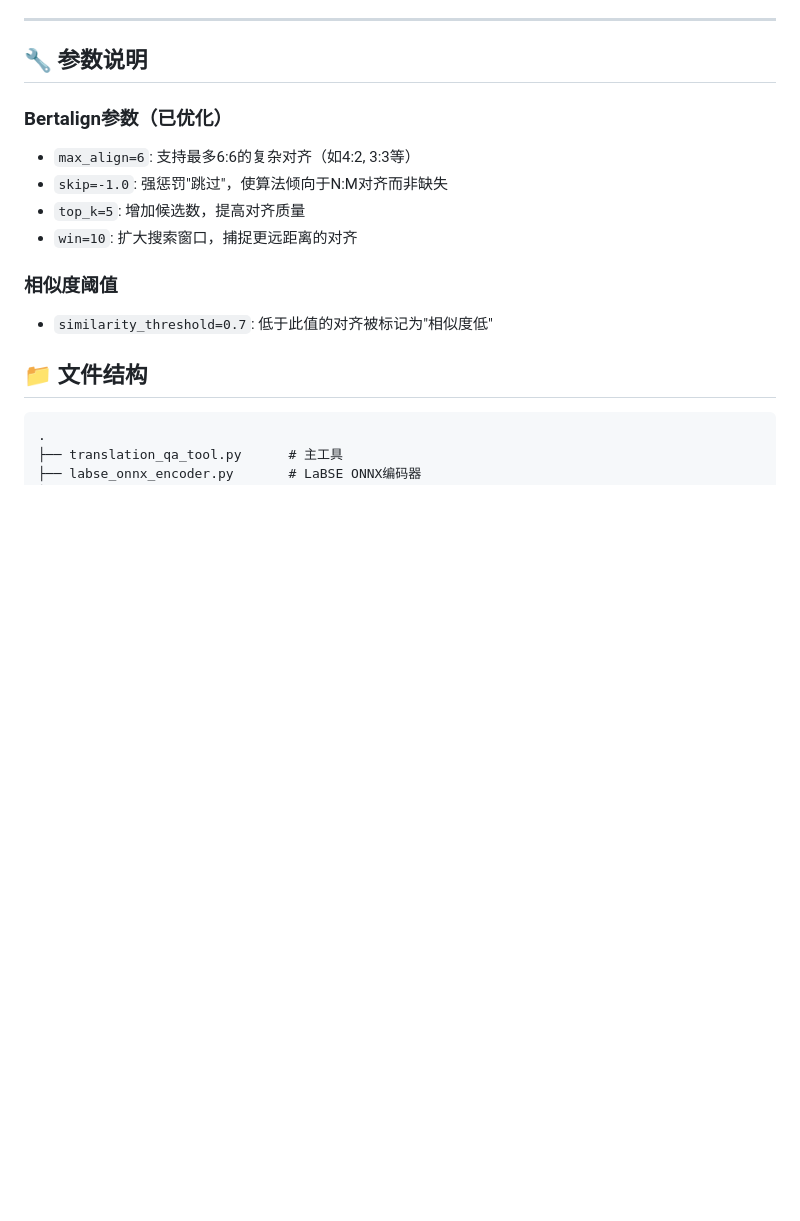
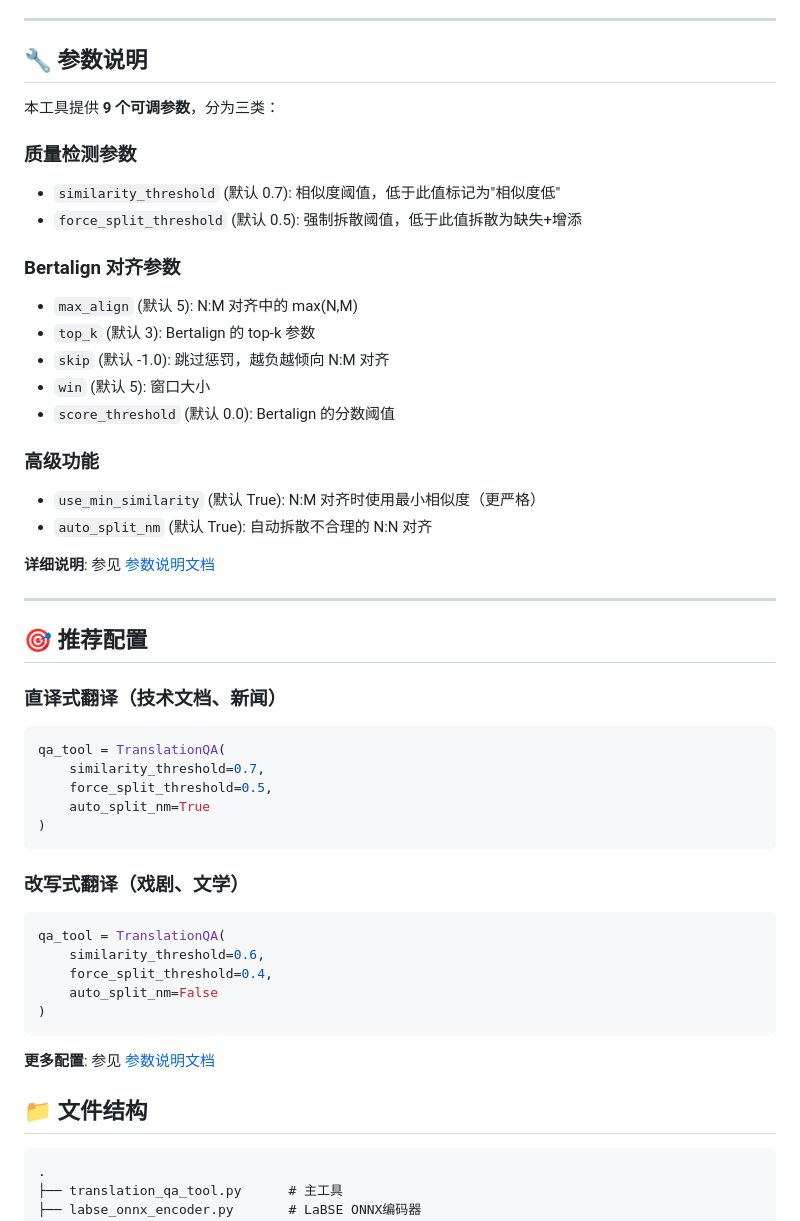
Before and after one commit to Orpheuscn/TranslationQA, a Markdown page: README.md, the part around one of its changes. Rendered like a GitHub page; blank space fills up the shorter version.

````diff
--- a/README.md
+++ b/README.md
@@ -149,16 +161,50 @@ for src, tgt in document_pairs:
 
 ## 🔧 参数说明
 
-### Bertalign参数（已优化）
+本工具提供 **9 个可调参数**，分为三类：
 
-- `max_align=6`: 支持最多6:6的复杂对齐（如4:2, 3:3等）
-- `skip=-1.0`: 强惩罚"跳过"，使算法倾向于N:M对齐而非缺失
-- `top_k=5`: 增加候选数，提高对齐质量
-- `win=10`: 扩大搜索窗口，捕捉更远距离的对齐
+### 质量检测参数
+- `similarity_threshold` (默认 0.7): 相似度阈值，低于此值标记为"相似度低"
+- `force_split_threshold` (默认 0.5): 强制拆散阈值，低于此值拆散为缺失+增添
 
-### 相似度阈值
+### Bertalign 对齐参数
+- `max_align` (默认 5): N:M 对齐中的 max(N,M)
+- `top_k` (默认 3): Bertalign 的 top-k 参数
+- `skip` (默认 -1.0): 跳过惩罚，越负越倾向 N:M 对齐
+- `win` (默认 5): 窗口大小
+- `score_threshold` (默认 0.0): Bertalign 的分数阈值
 
-- `similarity_threshold=0.7`: 低于此值的对齐被标记为"相似度低"
+### 高级功能
+- `use_min_similarity` (默认 True): N:M 对齐时使用最小相似度（更严格）
+- `auto_split_nm` (默认 True): 自动拆散不合理的 N:N 对齐
+
+**详细说明**: 参见 [参数说明文档](docs/参数说明.md)
+
+---
+
+## 🎯 推荐配置
+
+### 直译式翻译（技术文档、新闻）
+
+```python
+qa_tool = TranslationQA(
+    similarity_threshold=0.7,
+    force_split_threshold=0.5,
+    auto_split_nm=True
+)
+```
+
+### 改写式翻译（戏剧、文学）
+
+```python
+qa_tool = TranslationQA(
+    similarity_threshold=0.6,
+    force_split_threshold=0.4,
+    auto_split_nm=False
+)
+```
+
+**更多配置**: 参见 [参数说明文档](docs/参数说明.md)
 
 ## 📁 文件结构
 
````
Also changed, not shown: other parts of README.md (+28 -16 lines).
